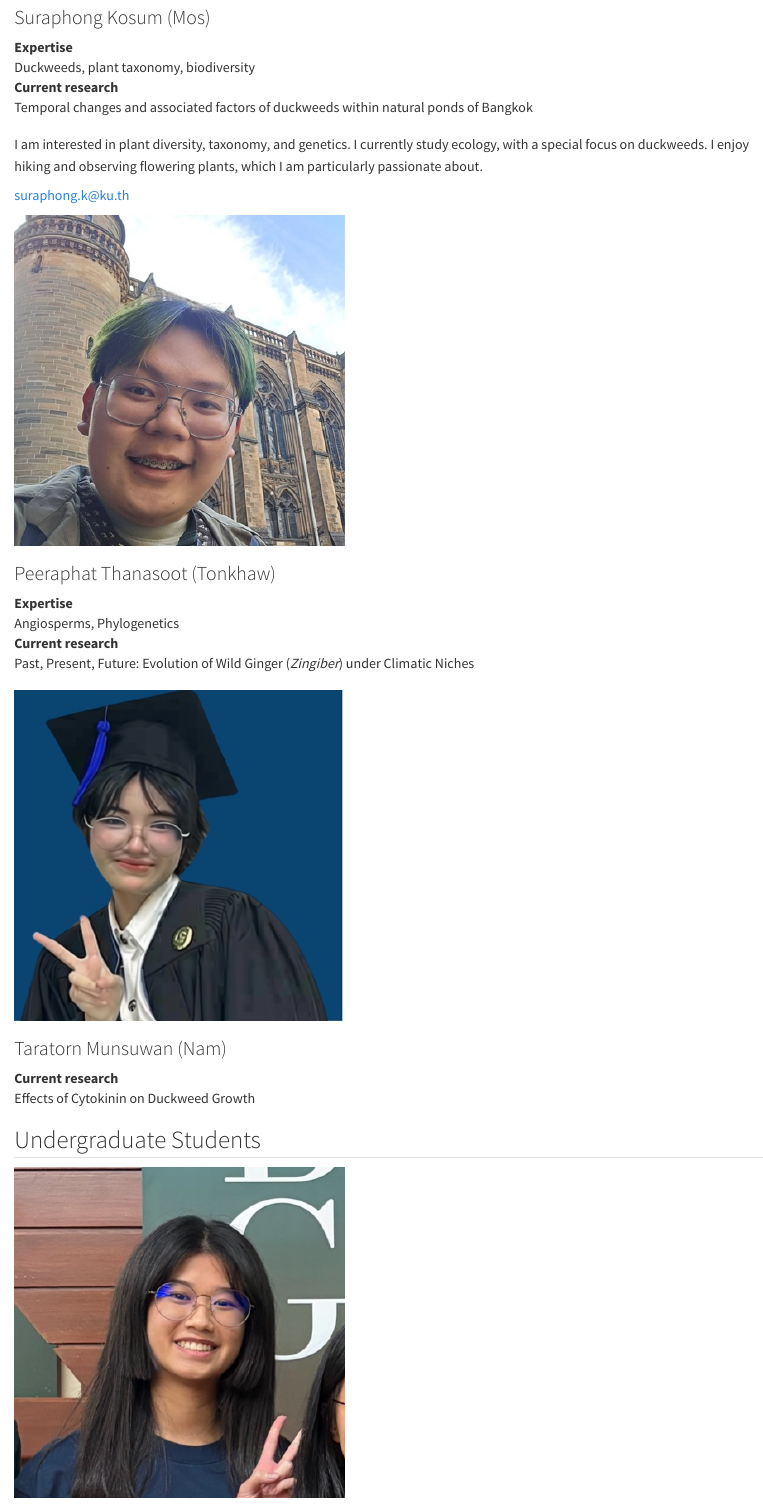
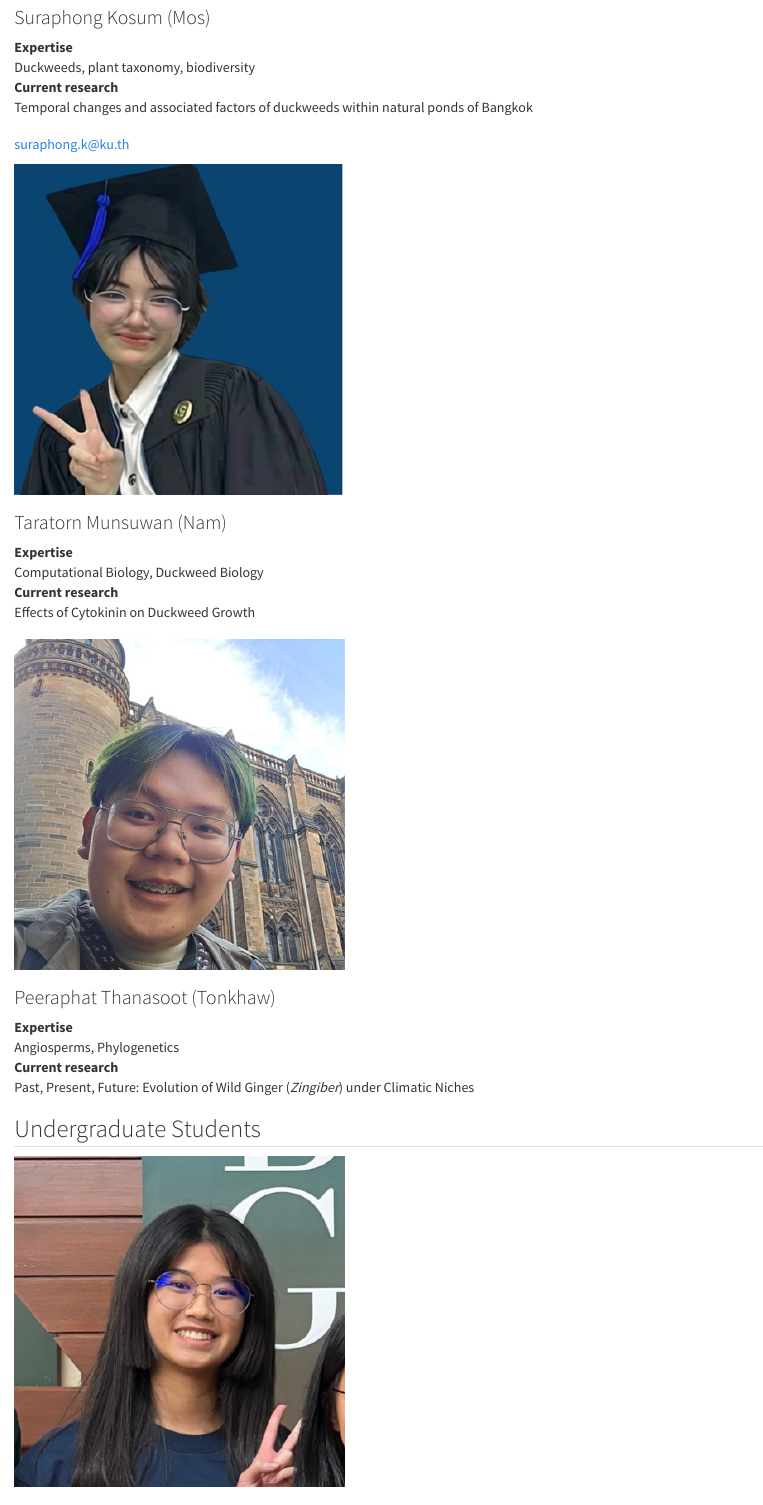
Before and after one commit to beerlab-ku/beerlab-ku.github.io, a Quarto document (people.qmd): the page in a window 1100 px wide, from 1920 px down. Rendered offline with R 4.5, knitr and Pandoc in place of Quarto, with nearby package versions.

Commit message:
fix people again

```diff
--- a/people.qmd
+++ b/people.qmd
@@ -62,9 +62,21 @@ Expertise
 Current research
 : Temporal changes and associated factors of duckweeds within natural ponds of Bangkok
 
-I am interested in plant diversity, taxonomy, and genetics. I currently study ecology, with a special focus on duckweeds. I enjoy hiking and observing flowering plants, which I am particularly passionate about.
+[[suraphong.k@ku.th](mailto:suraphong.k@ku.th)]{.contact}
+:::
+:::
 
-[[suraphong.k@ku.th](mailto:suraphong.k@ku.th)]{.contact}
+::: {.person}
+::: {.avatar}
+![](images/people/nam.jpg)
+:::
+::: {}
+### Taratorn Munsuwan (Nam)
+Expertise
+: Computational Biology, Duckweed Biology
+
+Current research
+: Effects of Cytokinin on Duckweed Growth
 :::
 :::
 
@@ -80,17 +92,6 @@ Expertise
 Current research
 : Past, Present, Future: Evolution of Wild Ginger (*Zingiber*) under Climatic Niches
 
-:::
-:::
-
-::: {.person}
-::: {.avatar}
-![](images/people/nam.jpg)
-:::
-::: {}
-### Taratorn Munsuwan (Nam)
-Current research
-: Effects of Cytokinin on Duckweed Growth
 :::
 :::
 
```
